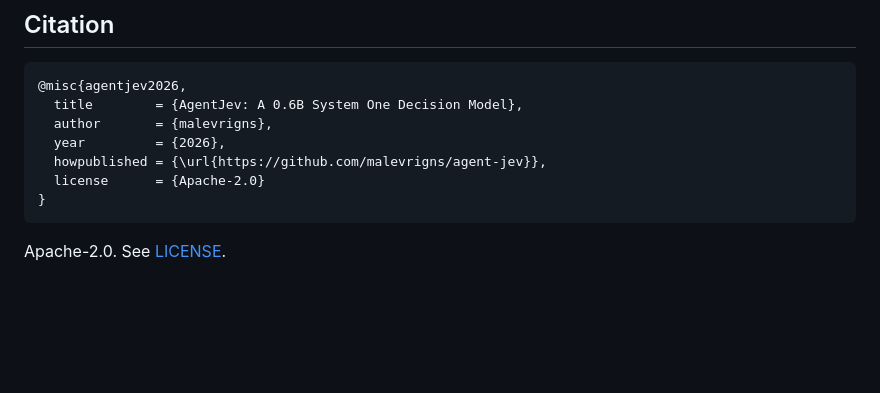
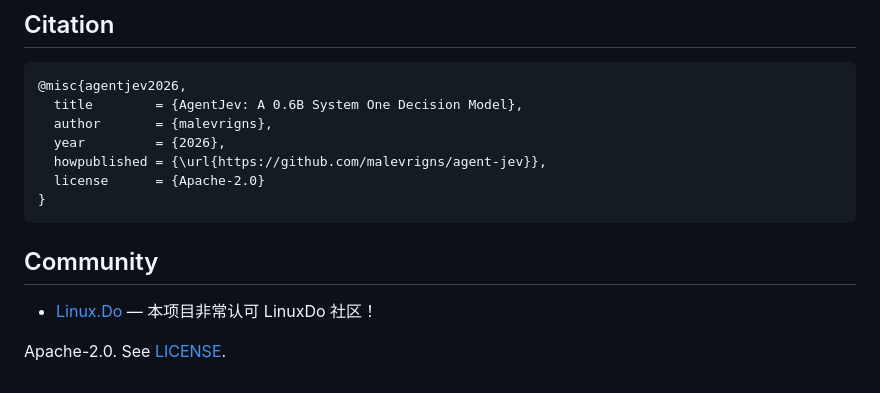
Before and after one commit to TheTechOddBug/agent-jev, a Markdown page: README.md, the part around the change. GitHub-like rendering; blank space fills up the shorter version.

Commit message:
docs: recognize the Linux.Do community in both READMEs

````diff
--- a/README.md
+++ b/README.md
@@ -386,4 +386,8 @@ Serving notes that are easy to miss live in [`jev_service/README.md`](jev_servic
 }
 ```
 
+## Community
+
+- [Linux.Do](https://linux.do/) — 本项目非常认可 LinuxDo 社区！
+
 Apache-2.0. See [LICENSE](LICENSE).
````
Also changed, not shown: README_zh.md (+4 -0 lines).
